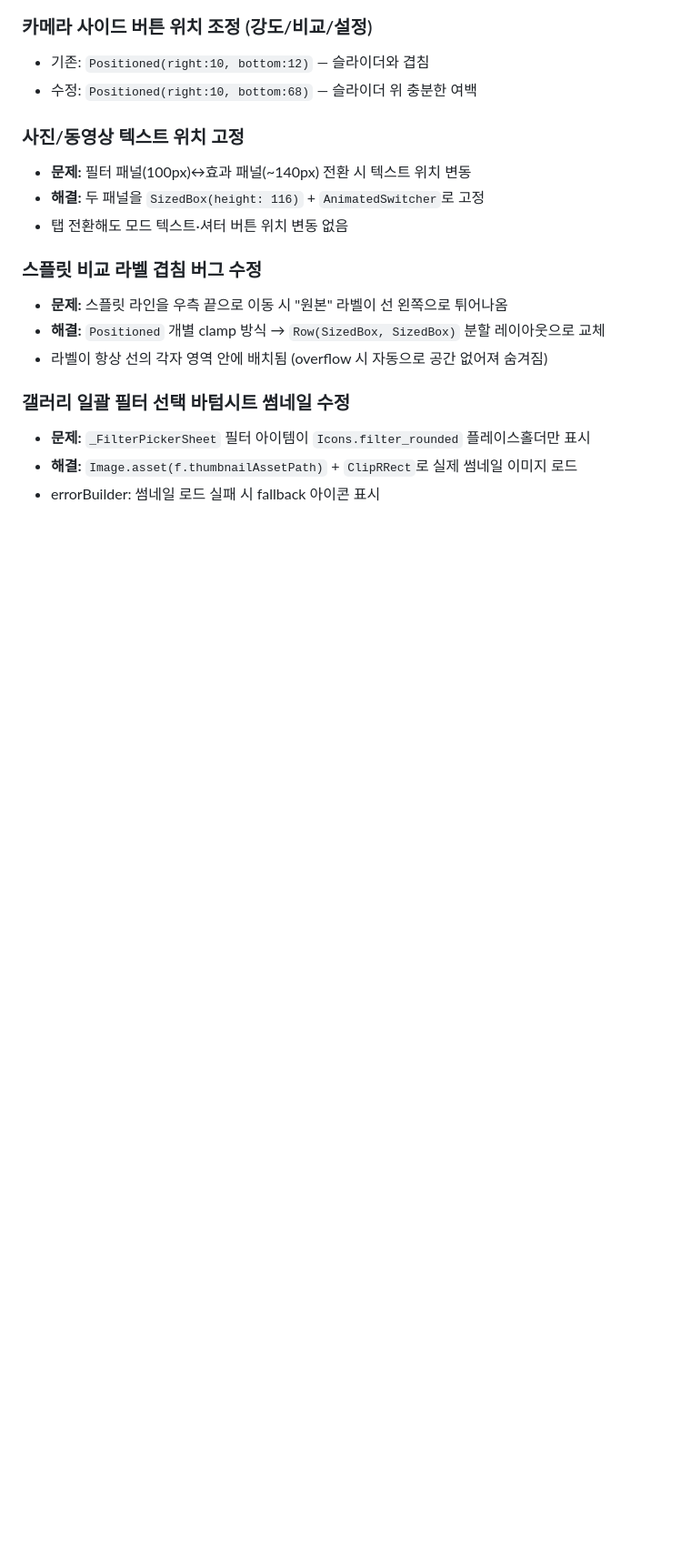
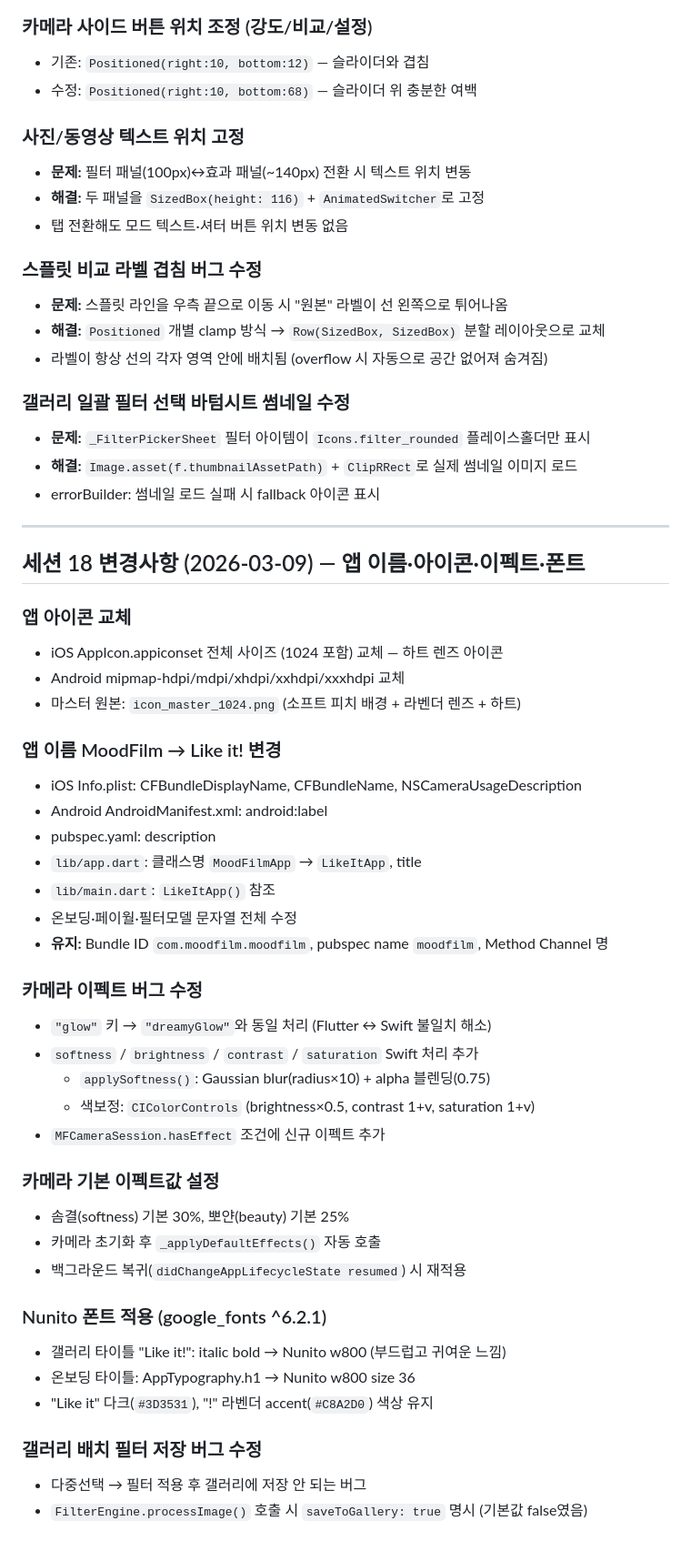
Before and after one commit to moonkj/moodfilm, a Markdown page: PROCESS.md, the part around one of its changes. Shown at 91% size. GitHub-like rendering; blank space fills up the shorter version.

Commit message:
docs: PROCESS.md 세션 18 + CLAUDE.md 주요사항 업데이트
Co-Authored-By: Claude Sonnet 4.6 <noreply@anthropic.com>

```diff
--- a/PROCESS.md
+++ b/PROCESS.md
@@ -817,3 +817,42 @@ if let movURL = livePhotoMovieURL {
 - **문제:** `_FilterPickerSheet` 필터 아이템이 `Icons.filter_rounded` 플레이스홀더만 표시
 - **해결:** `Image.asset(f.thumbnailAssetPath)` + `ClipRRect`로 실제 썸네일 이미지 로드
 - errorBuilder: 썸네일 로드 실패 시 fallback 아이콘 표시
+
+---
+
+## 세션 18 변경사항 (2026-03-09) — 앱 이름·아이콘·이펙트·폰트
+
+### 앱 아이콘 교체
+- iOS AppIcon.appiconset 전체 사이즈 (1024 포함) 교체 — 하트 렌즈 아이콘
+- Android mipmap-hdpi/mdpi/xhdpi/xxhdpi/xxxhdpi 교체
+- 마스터 원본: `icon_master_1024.png` (소프트 피치 배경 + 라벤더 렌즈 + 하트)
+
+### 앱 이름 MoodFilm → Like it! 변경
+- iOS Info.plist: CFBundleDisplayName, CFBundleName, NSCameraUsageDescription
+- Android AndroidManifest.xml: android:label
+- pubspec.yaml: description
+- `lib/app.dart`: 클래스명 `MoodFilmApp` → `LikeItApp`, title
+- `lib/main.dart`: `LikeItApp()` 참조
+- 온보딩·페이월·필터모델 문자열 전체 수정
+- **유지:** Bundle ID `com.moodfilm.moodfilm`, pubspec name `moodfilm`, Method Channel 명
+
+### 카메라 이펙트 버그 수정
+- `"glow"` 키 → `"dreamyGlow"`와 동일 처리 (Flutter ↔ Swift 불일치 해소)
+- `softness` / `brightness` / `contrast` / `saturation` Swift 처리 추가
+  - `applySoftness()`: Gaussian blur(radius×10) + alpha 블렌딩(0.75)
+  - 색보정: `CIColorControls` (brightness×0.5, contrast 1+v, saturation 1+v)
+- `MFCameraSession.hasEffect` 조건에 신규 이펙트 추가
+
+### 카메라 기본 이펙트값 설정
+- 솜결(softness) 기본 30%, 뽀얀(beauty) 기본 25%
+- 카메라 초기화 후 `_applyDefaultEffects()` 자동 호출
+- 백그라운드 복귀(`didChangeAppLifecycleState resumed`) 시 재적용
+
+### Nunito 폰트 적용 (google_fonts ^6.2.1)
+- 갤러리 타이틀 "Like it!": italic bold → Nunito w800 (부드럽고 귀여운 느낌)
+- 온보딩 타이틀: AppTypography.h1 → Nunito w800 size 36
+- "Like it" 다크(`#3D3531`), "!" 라벤더 accent(`#C8A2D0`) 색상 유지
+
+### 갤러리 배치 필터 저장 버그 수정
+- 다중선택 → 필터 적용 후 갤러리에 저장 안 되는 버그
+- `FilterEngine.processImage()` 호출 시 `saveToGallery: true` 명시 (기본값 false였음)
```
Also changed, not shown: other parts of PROCESS.md (+1 -1 lines), CLAUDE.md (+28 -8 lines).
